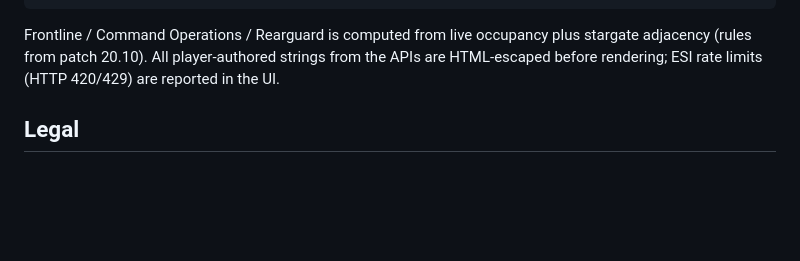
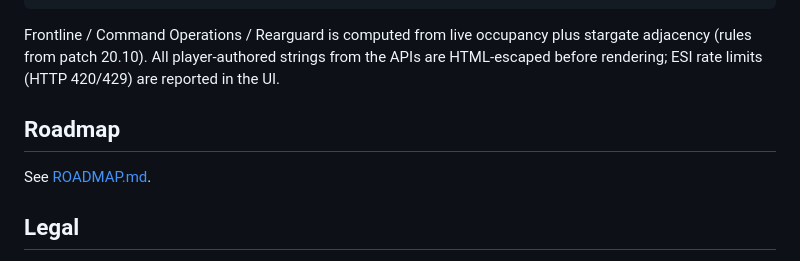
Before and after one commit to GurkeTonic/Warzone-Companion, a Markdown page: README.md, the part around the change. Drawn GitHub-style; blank space fills up the shorter version.

Commit message:
Add roadmap

```diff
--- a/README.md
+++ b/README.md
@@ -73,6 +73,10 @@ plus stargate adjacency (rules from patch 20.10). All player-authored strings
 from the APIs are HTML-escaped before rendering; ESI rate limits (HTTP
 420/429) are reported in the UI.
 
+## Roadmap
+
+See [ROADMAP.md](ROADMAP.md).
+
 ## Legal
 
 © CCP hf. All rights reserved. "EVE", "EVE Online", "CCP", and all related
```
Also changed, not shown: ROADMAP.md (added, +47 -0 lines).
